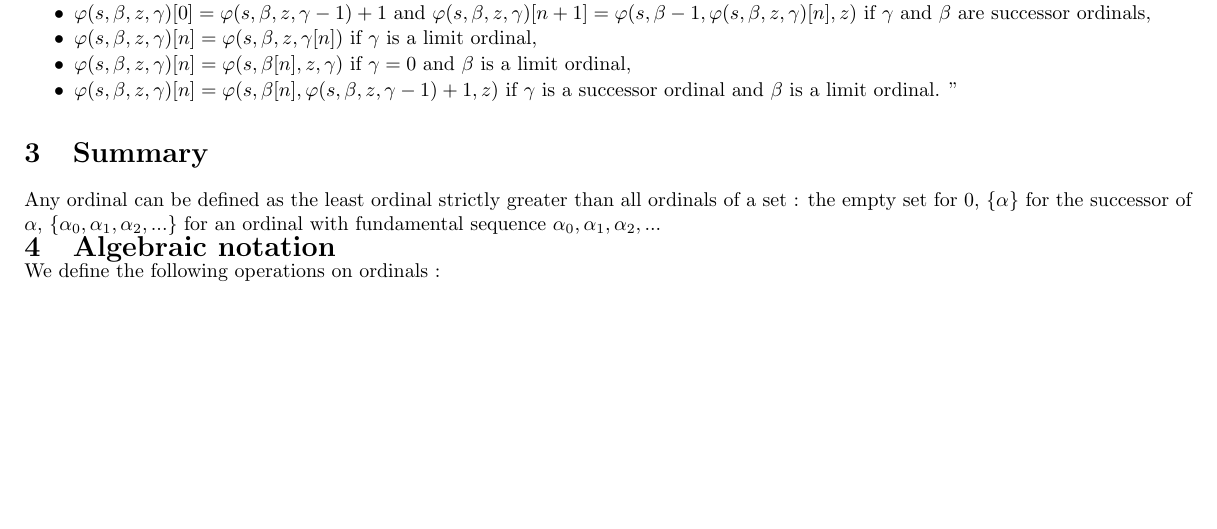
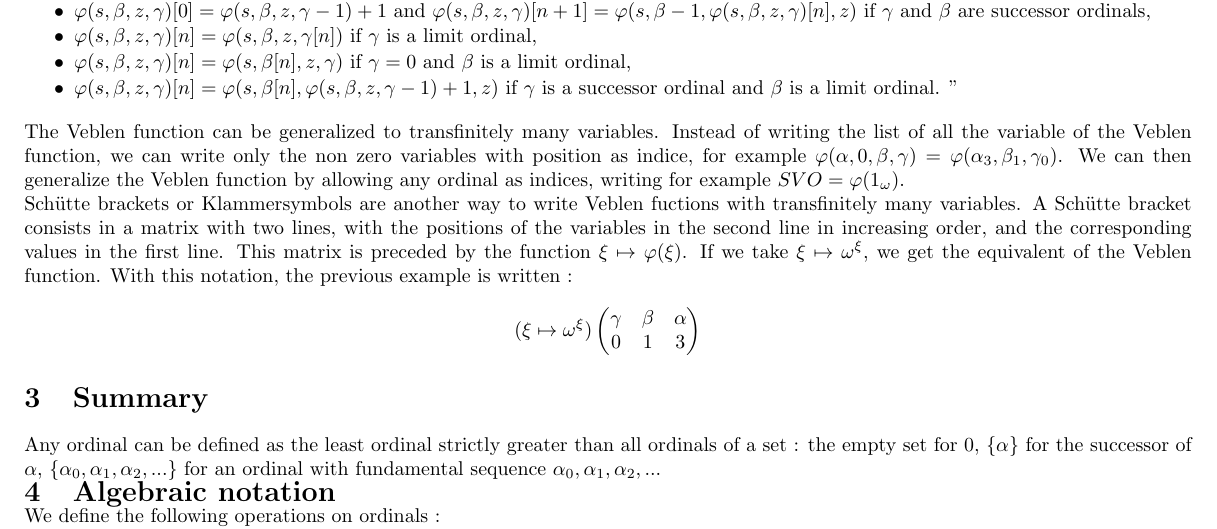
Before and after one commit to jbailhache/projects, a LaTeX document (ord/ordinals.tex): part of page 3 of 4, cut so that both start at the same text, the shorter picture padded with empty space. Compiled offline with pdfLaTeX.

Commit message:
ordinals

```diff
--- a/ord/ordinals.tex
+++ b/ord/ordinals.tex
@@ -3,6 +3,7 @@
 \usepackage[left=0.5cm,right=0.5cm,top=0.5cm,bottom=0.5cm]{geometry}
 \usepackage[utf8]{inputenc}
 \usepackage{amsfonts}
+\usepackage{amsmath}
 \begin{document}
 
 \setlength{\parindent}{0pt}
@@ -206,8 +207,17 @@ For limit ordinals \(\alpha<SVO\), written in normal form for the finitary Veble
 
 \end{itemize}
 
+The Veblen function can be generalized to transfinitely many variables. Instead of writing the list of all the variable of the Veblen function, we can write only the non zero variables with position as indice, for example \( \varphi(\alpha,0,\beta,\gamma) = \varphi(\alpha_3,\beta_1,\gamma_0) \). We can then generalize the Veblen function by allowing any ordinal as indices, writing for example \( SVO = \varphi(1_\omega) \).
 
+Schütte brackets or Klammersymbols are another way to write Veblen fuctions with transfinitely many variables. A Schütte bracket consists in a matrix with two lines, with the positions of the variables in the second line in increasing order, and the corresponding values in the first line. This matrix is preceded by the function  \( \xi  \mapsto \varphi(\xi) \). If we take \( \xi \mapsto \omega^\xi \), we get the equivalent of the Veblen function. With this notation, the previous example is written :
 
+\[
+( \xi \mapsto \omega^\xi )
+  \begin{pmatrix}
+    \gamma & \beta & \alpha \\
+    0 & 1 & 3
+  \end{pmatrix}
+\]
 
 
 \section{Summary}
```
Also changed, not shown: ord/ordinals.pdf, 1 other file.
